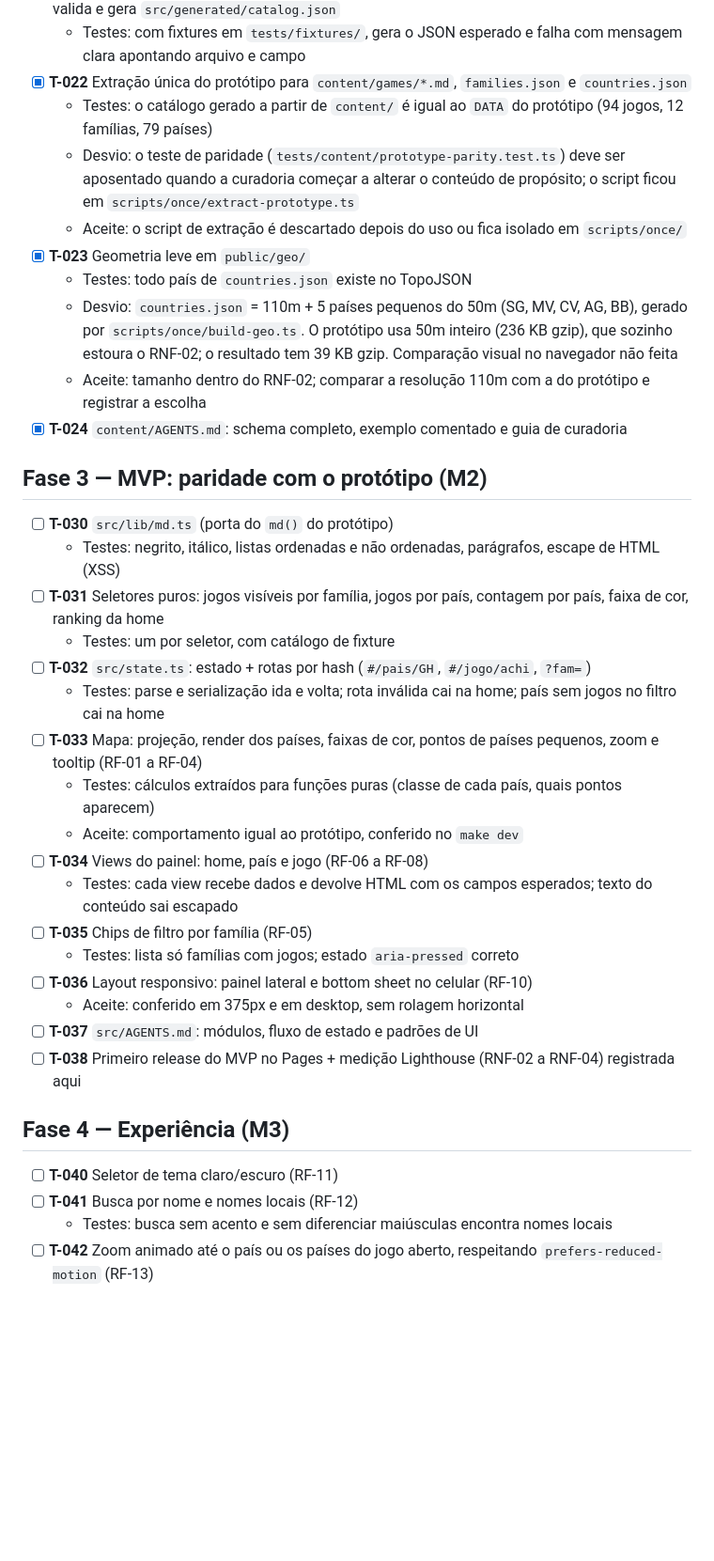
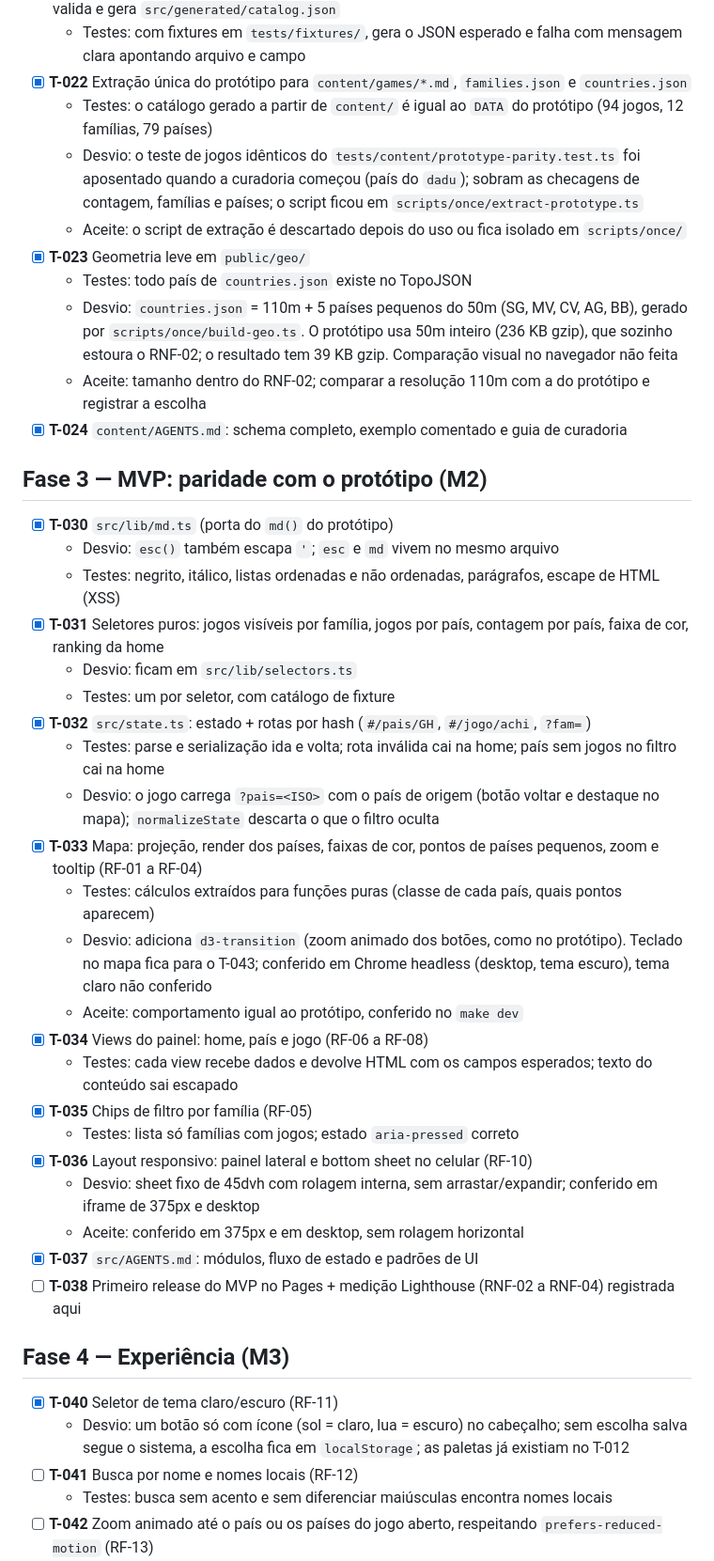
Before and after one commit to gmsarti/jogos-do-mundo, a Markdown page: TASKS.md, the part around the change. Shown at 94% size. GitHub-like rendering; blank space fills up the shorter version.

Commit message:
docs: add src guide and mark phase 3 tasks done
Co-Authored-By: Claude Sonnet 5.5 <noreply@anthropic.com>

```diff
--- a/TASKS.md
+++ b/TASKS.md
@@ -42,7 +42,7 @@ Backlog e andamento do projeto. Requisitos e prioridades vêm do [PRD.md](PRD.md
   - Testes: com fixtures em `tests/fixtures/`, gera o JSON esperado e falha com mensagem clara apontando arquivo e campo
 - [x] **T-022** Extração única do protótipo para `content/games/*.md`, `families.json` e `countries.json`
   - Testes: o catálogo gerado a partir de `content/` é igual ao `DATA` do protótipo (94 jogos, 12 famílias, 79 países)
-  - Desvio: o teste de paridade (`tests/content/prototype-parity.test.ts`) deve ser aposentado quando a curadoria começar a alterar o conteúdo de propósito; o script ficou em `scripts/once/extract-prototype.ts`
+  - Desvio: o teste de jogos idênticos do `tests/content/prototype-parity.test.ts` foi aposentado quando a curadoria começou (país do `dadu`); sobram as checagens de contagem, famílias e países; o script ficou em `scripts/once/extract-prototype.ts`
   - Aceite: o script de extração é descartado depois do uso ou fica isolado em `scripts/once/`
 - [x] **T-023** Geometria leve em `public/geo/`
   - Testes: todo país de `countries.json` existe no TopoJSON
@@ -52,27 +52,33 @@ Backlog e andamento do projeto. Requisitos e prioridades vêm do [PRD.md](PRD.md
 
 ## Fase 3 — MVP: paridade com o protótipo (M2)
 
-- [ ] **T-030** `src/lib/md.ts` (porta do `md()` do protótipo)
+- [x] **T-030** `src/lib/md.ts` (porta do `md()` do protótipo)
+  - Desvio: `esc()` também escapa `'`; `esc` e `md` vivem no mesmo arquivo
   - Testes: negrito, itálico, listas ordenadas e não ordenadas, parágrafos, escape de HTML (XSS)
-- [ ] **T-031** Seletores puros: jogos visíveis por família, jogos por país, contagem por país, faixa de cor, ranking da home
+- [x] **T-031** Seletores puros: jogos visíveis por família, jogos por país, contagem por país, faixa de cor, ranking da home
+  - Desvio: ficam em `src/lib/selectors.ts`
   - Testes: um por seletor, com catálogo de fixture
-- [ ] **T-032** `src/state.ts`: estado + rotas por hash (`#/pais/GH`, `#/jogo/achi`, `?fam=`)
+- [x] **T-032** `src/state.ts`: estado + rotas por hash (`#/pais/GH`, `#/jogo/achi`, `?fam=`)
   - Testes: parse e serialização ida e volta; rota inválida cai na home; país sem jogos no filtro cai na home
-- [ ] **T-033** Mapa: projeção, render dos países, faixas de cor, pontos de países pequenos, zoom e tooltip (RF-01 a RF-04)
+  - Desvio: o jogo carrega `?pais=<ISO>` com o país de origem (botão voltar e destaque no mapa); `normalizeState` descarta o que o filtro oculta
+- [x] **T-033** Mapa: projeção, render dos países, faixas de cor, pontos de países pequenos, zoom e tooltip (RF-01 a RF-04)
   - Testes: cálculos extraídos para funções puras (classe de cada país, quais pontos aparecem)
+  - Desvio: adiciona `d3-transition` (zoom animado dos botões, como no protótipo). Teclado no mapa fica para o T-043; conferido em Chrome headless (desktop, tema escuro), tema claro não conferido
   - Aceite: comportamento igual ao protótipo, conferido no `make dev`
-- [ ] **T-034** Views do painel: home, país e jogo (RF-06 a RF-08)
+- [x] **T-034** Views do painel: home, país e jogo (RF-06 a RF-08)
   - Testes: cada view recebe dados e devolve HTML com os campos esperados; texto do conteúdo sai escapado
-- [ ] **T-035** Chips de filtro por família (RF-05)
+- [x] **T-035** Chips de filtro por família (RF-05)
   - Testes: lista só famílias com jogos; estado `aria-pressed` correto
-- [ ] **T-036** Layout responsivo: painel lateral e bottom sheet no celular (RF-10)
+- [x] **T-036** Layout responsivo: painel lateral e bottom sheet no celular (RF-10)
+  - Desvio: sheet fixo de 45dvh com rolagem interna, sem arrastar/expandir; conferido em iframe de 375px e desktop
   - Aceite: conferido em 375px e em desktop, sem rolagem horizontal
-- [ ] **T-037** `src/AGENTS.md`: módulos, fluxo de estado e padrões de UI
+- [x] **T-037** `src/AGENTS.md`: módulos, fluxo de estado e padrões de UI
 - [ ] **T-038** Primeiro release do MVP no Pages + medição Lighthouse (RNF-02 a RNF-04) registrada aqui
 
 ## Fase 4 — Experiência (M3)
 
-- [ ] **T-040** Seletor de tema claro/escuro (RF-11)
+- [x] **T-040** Seletor de tema claro/escuro (RF-11)
+  - Desvio: um botão só com ícone (sol = claro, lua = escuro) no cabeçalho; sem escolha salva segue o sistema, a escolha fica em `localStorage`; as paletas já existiam no T-012
 - [ ] **T-041** Busca por nome e nomes locais (RF-12)
   - Testes: busca sem acento e sem diferenciar maiúsculas encontra nomes locais
 - [ ] **T-042** Zoom animado até o país ou os países do jogo aberto, respeitando `prefers-reduced-motion` (RF-13)
```
Also changed, not shown: AGENTS.md (+4 -3 lines), src/AGENTS.md (added, +38 -0 lines).
